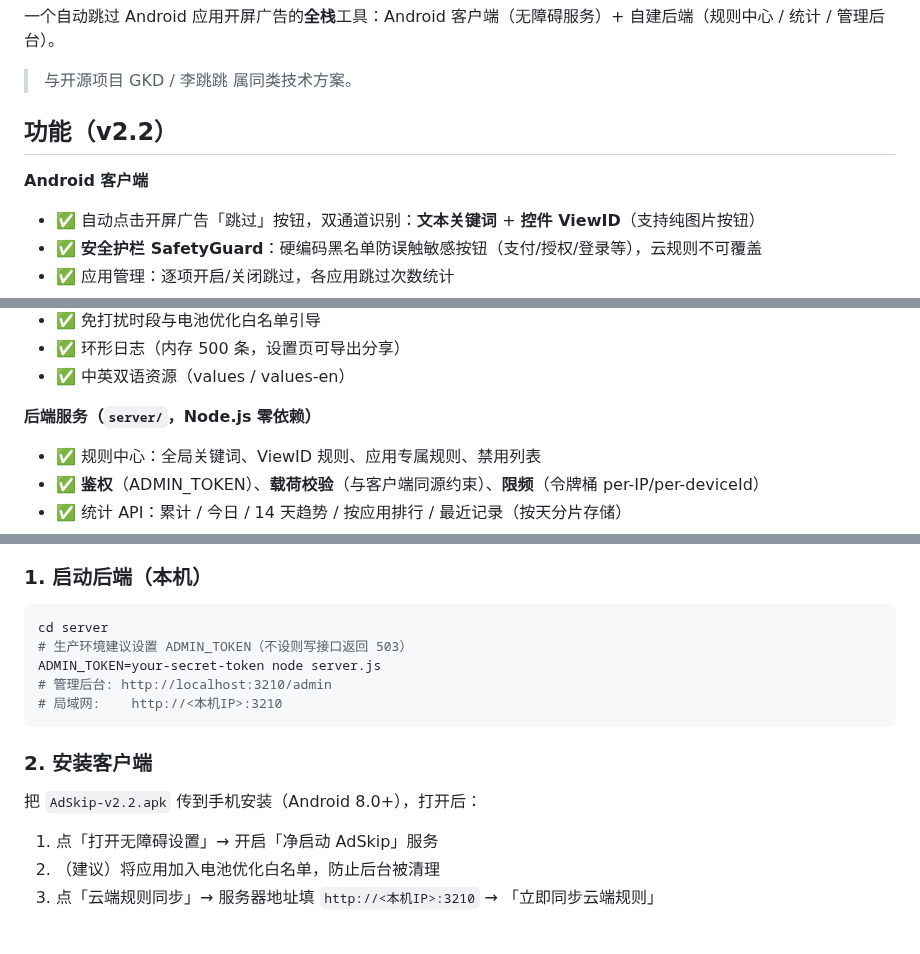
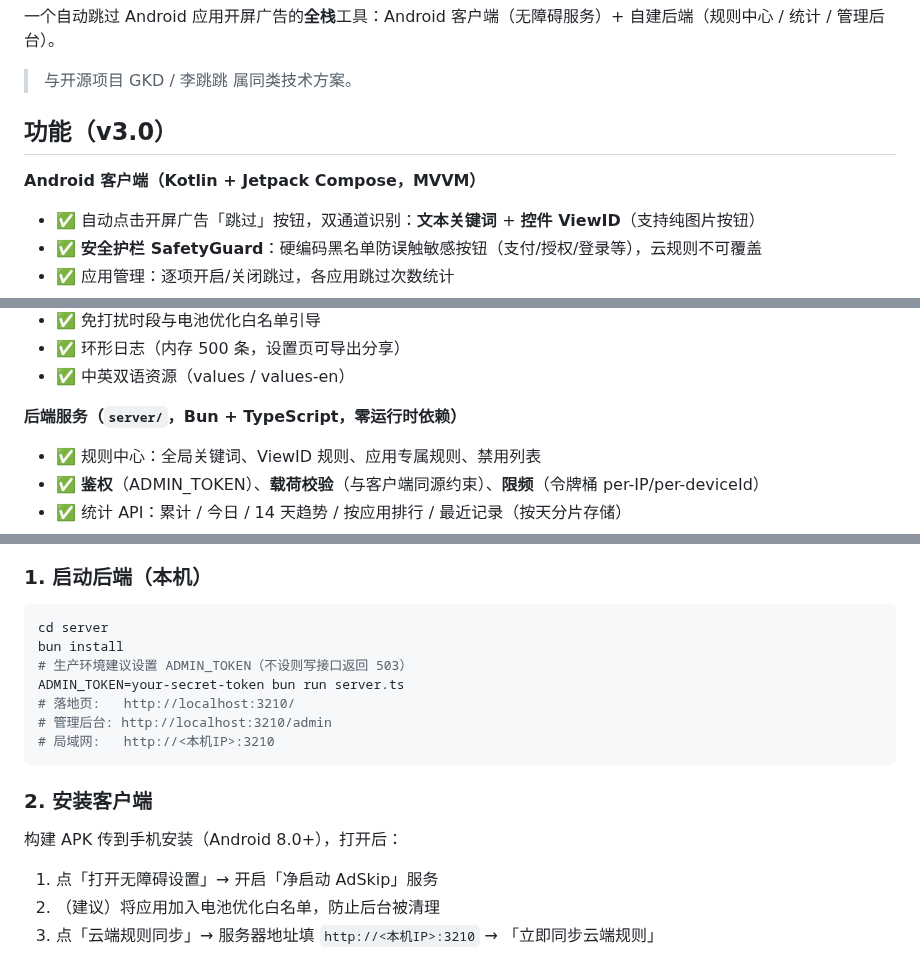
Before and after one commit to LiYihai1121/ui-app, a Markdown page: README.md, 3 parts joined by grey strips. Drawn GitHub-style; blank space fills up the shorter version.

````diff
--- a/README.md
+++ b/README.md
@@ -4,9 +4,9 @@
 
 > 与开源项目 GKD / 李跳跳 属同类技术方案。
 
-## 功能（v2.2）
+## 功能（v3.0）
 
-**Android 客户端**
+**Android 客户端（Kotlin + Jetpack Compose，MVVM）**
 - ✅ 自动点击开屏广告「跳过」按钮，双通道识别：**文本关键词** + **控件 ViewID**（支持纯图片按钮）
 - ✅ **安全护栏 SafetyGuard**：硬编码黑名单防误触敏感按钮（支付/授权/登录等），云规则不可覆盖
 - ✅ 应用管理：逐项开启/关闭跳过，各应用跳过次数统计
@@ -19,7 +19,7 @@
 - ✅ 环形日志（内存 500 条，设置页可导出分享）
 - ✅ 中英双语资源（values / values-en）
 
-**后端服务（`server/`，Node.js 零依赖）**
+**后端服务（`server/`，Bun + TypeScript，零运行时依赖）**
 - ✅ 规则中心：全局关键词、ViewID 规则、应用专属规则、禁用列表
 - ✅ **鉴权**（ADMIN_TOKEN）、**载荷校验**（与客户端同源约束）、**限频**（令牌桶 per-IP/per-deviceId）
 - ✅ 统计 API：累计 / 今日 / 14 天趋势 / 按应用排行 / 最近记录（按天分片存储）
@@ -33,15 +33,17 @@
 
 ```bash
 cd server
+bun install
 # 生产环境建议设置 ADMIN_TOKEN（不设则写接口返回 503）
-ADMIN_TOKEN=your-secret-token node server.js
+ADMIN_TOKEN=your-secret-token bun run server.ts
+# 落地页:   http://localhost:3210/
 # 管理后台: http://localhost:3210/admin
-# 局域网:    http://<本机IP>:3210
+# 局域网:   http://<本机IP>:3210
 ```
 
 ### 2. 安装客户端
 
-把 `AdSkip-v2.2.apk` 传到手机安装（Android 8.0+），打开后：
+构建 APK 传到手机安装（Android 8.0+），打开后：
 
 1. 点「打开无障碍设置」→ 开启「净启动 AdSkip」服务
 2. （建议）将应用加入电池优化白名单，防止后台被清理
````
Also changed, not shown: other parts of README.md (+38 -39 lines), ROADMAP.md (+9 -2 lines).
